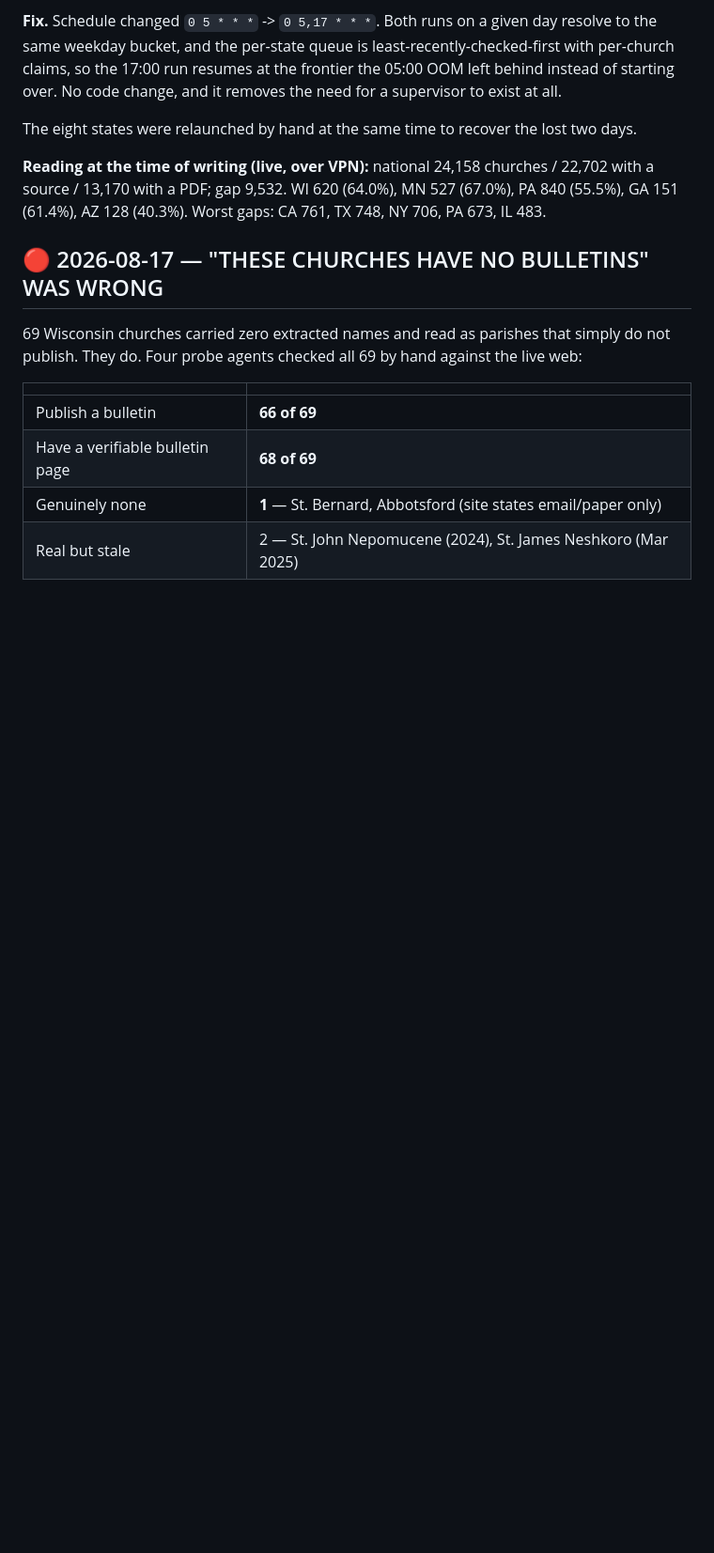
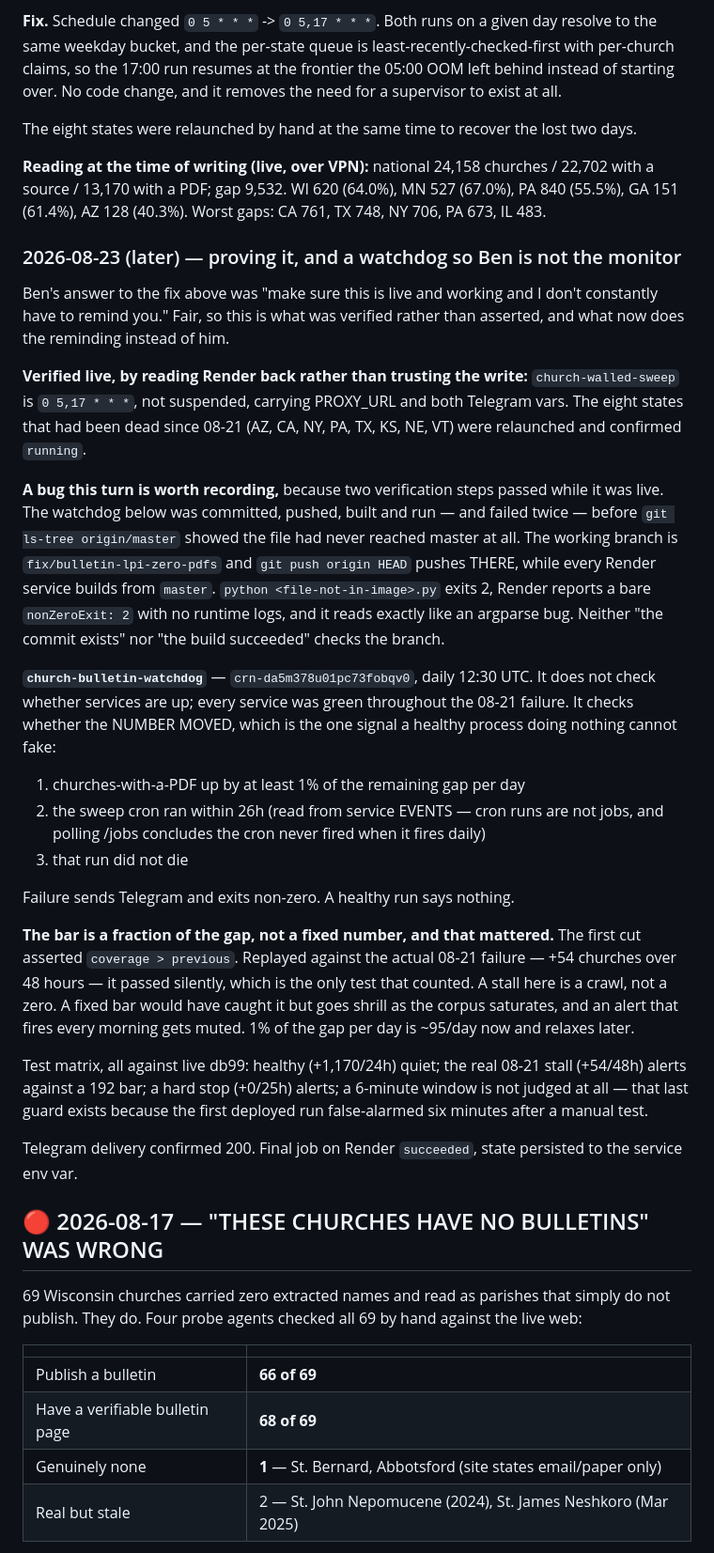
Before and after one commit to benashkar/catholic-mass-times-scraper, a Markdown page: PROJECT_PLAN.md, the part around the change. Shown at 94% size. Rendered like a GitHub page; blank space fills up the shorter version.

Commit message:
Plan: what was verified, and the watchdog that now does the reminding
Records the branch bug that made two verification steps pass while the code was
never deployed, and the reasoning behind a gap-scaled alert bar — the first cut
replayed the real 08-21 failure and passed it silently.

Co-Authored-By: Claude Opus 5 (1M context) <noreply@anthropic.com>
Claude-Session: https://claude.ai/code/session_01EqDZUBRNkeDxmVBhK1CAoT

```diff
--- a/PROJECT_PLAN.md
+++ b/PROJECT_PLAN.md
@@ -88,6 +88,54 @@ days.
 national 24,158 churches / 22,702 with a source / 13,170 with a PDF; gap 9,532.
 WI 620 (64.0%), MN 527 (67.0%), PA 840 (55.5%), GA 151 (61.4%), AZ 128 (40.3%).
 Worst gaps: CA 761, TX 748, NY 706, PA 673, IL 483.
+
+
+### 2026-08-23 (later) — proving it, and a watchdog so Ben is not the monitor
+
+Ben's answer to the fix above was "make sure this is live and working and I
+don't constantly have to remind you." Fair, so this is what was verified rather
+than asserted, and what now does the reminding instead of him.
+
+**Verified live, by reading Render back rather than trusting the write:**
+`church-walled-sweep` is `0 5,17 * * *`, not suspended, carrying PROXY_URL and
+both Telegram vars. The eight states that had been dead since 08-21 (AZ, CA, NY,
+PA, TX, KS, NE, VT) were relaunched and confirmed `running`.
+
+**A bug this turn is worth recording,** because two verification steps passed
+while it was live. The watchdog below was committed, pushed, built and run — and
+failed twice — before `git ls-tree origin/master` showed the file had never
+reached master at all. The working branch is `fix/bulletin-lpi-zero-pdfs` and
+`git push origin HEAD` pushes THERE, while every Render service builds from
+`master`. `python <file-not-in-image>.py` exits 2, Render reports a bare
+`nonZeroExit: 2` with no runtime logs, and it reads exactly like an argparse
+bug. Neither "the commit exists" nor "the build succeeded" checks the branch.
+
+**`church-bulletin-watchdog`** — `crn-da5m378u01pc73fobqv0`, daily 12:30 UTC.
+It does not check whether services are up; every service was green throughout
+the 08-21 failure. It checks whether the NUMBER MOVED, which is the one signal
+a healthy process doing nothing cannot fake:
+
+  1. churches-with-a-PDF up by at least 1% of the remaining gap per day
+  2. the sweep cron ran within 26h (read from service EVENTS — cron runs are not
+     jobs, and polling /jobs concludes the cron never fired when it fires daily)
+  3. that run did not die
+
+Failure sends Telegram and exits non-zero. A healthy run says nothing.
+
+**The bar is a fraction of the gap, not a fixed number, and that mattered.** The
+first cut asserted `coverage > previous`. Replayed against the actual 08-21
+failure — +54 churches over 48 hours — it passed silently, which is the only
+test that counted. A stall here is a crawl, not a zero. A fixed bar would have
+caught it but goes shrill as the corpus saturates, and an alert that fires every
+morning gets muted. 1% of the gap per day is ~95/day now and relaxes later.
+
+Test matrix, all against live db99: healthy (+1,170/24h) quiet; the real
+08-21 stall (+54/48h) alerts against a 192 bar; a hard stop (+0/25h) alerts; a
+6-minute window is not judged at all — that last guard exists because the first
+deployed run false-alarmed six minutes after a manual test.
+
+Telegram delivery confirmed 200. Final job on Render `succeeded`, state
+persisted to the service env var.
 
 
 ## 🔴 2026-08-17 — "THESE CHURCHES HAVE NO BULLETINS" WAS WRONG
```
